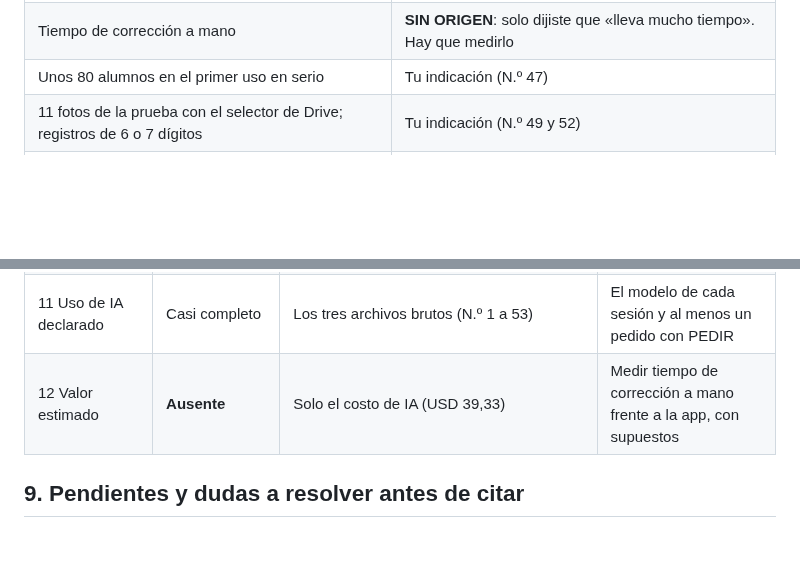
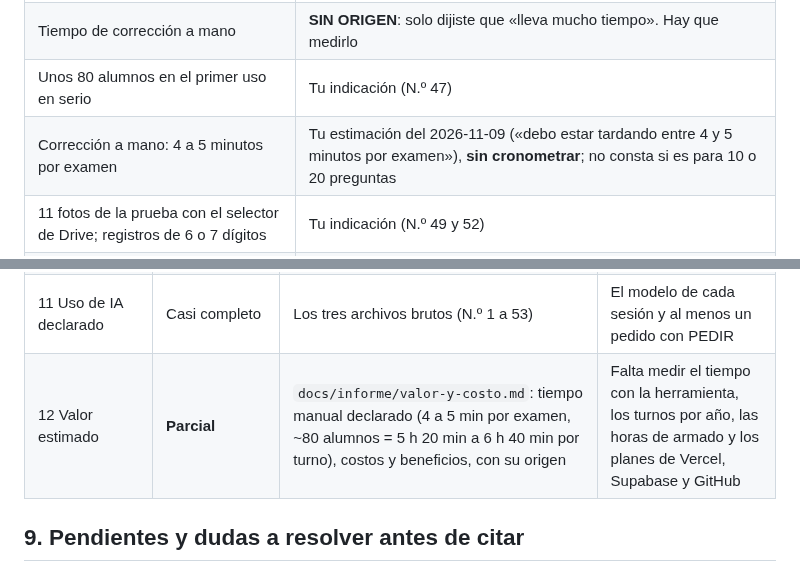
Before and after one commit to jctonini/METSI, a Markdown page: docs/informe/registro-ia.md, 2 parts joined by grey strips. GitHub-like rendering; blank space fills up the shorter version.

```diff
--- a/docs/informe/registro-ia.md
+++ b/docs/informe/registro-ia.md
@@ -96,6 +96,7 @@ Resumen por tema (detalle en la lista C del bruto):
 | USD 39,33 de uso de IA | Consulta de la sesión; **incluye trabajo ajeno a la herramienta** |
 | Tiempo de corrección a mano | **SIN ORIGEN**: solo dijiste que «lleva mucho tiempo». Hay que medirlo |
 | Unos 80 alumnos en el primer uso en serio | Tu indicación (N.º 47) |
+| Corrección a mano: 4 a 5 minutos por examen | Tu estimación del 2026-11-09 («debo estar tardando entre 4 y 5 minutos por examen»), **sin cronometrar**; no consta si es para 10 o 20 preguntas |
 | 11 fotos de la prueba con el selector de Drive; registros de 6 o 7 dígitos | Tu indicación (N.º 49 y 52) |
 | Redibujo con 80 hojas: 561 ms → 17 ms | Medición de la IA en Node, no en un celular (Backlog METSI-7) |
 | Exámenes por cuatrimestre | **NO CONSTA** |
@@ -115,7 +116,7 @@ Resumen por tema (detalle en la lista C del bruto):
 | 9 Instalación en la organización | Parcial | N.º 6, 8, 10 a 12, 19, 28, 36, 37, 38, 44, 46, 48, 53; README; `docs/guia-de-uso.md` | Quién la mantiene y cómo se capacita; costo de Supabase y Vercel |
 | 10 Riesgos y datos personales | Parcial | N.º 7, 10, 13, 14, 17, 25, 37, 43, 51, 53 | Ley 25.326, quién responde si se equivoca, el acceso público de GitHub Pages (decisión pendiente con el profesor) |
 | 11 Uso de IA declarado | Casi completo | Los tres archivos brutos (N.º 1 a 53) | El modelo de cada sesión y al menos un pedido con PEDIR |
-| 12 Valor estimado | **Ausente** | Solo el costo de IA (USD 39,33) | Medir tiempo de corrección a mano frente a la app, con supuestos |
+| 12 Valor estimado | **Parcial** | `docs/informe/valor-y-costo.md`: tiempo manual declarado (4 a 5 min por examen, ~80 alumnos = 5 h 20 min a 6 h 40 min por turno), costos y beneficios, con su origen | Falta medir el tiempo con la herramienta, los turnos por año, las horas de armado y los planes de Vercel, Supabase y GitHub |
 
 ## 9. Pendientes y dudas a resolver antes de citar
 
```
Also changed, not shown: docs/informe/valor-y-costo.md (added, +80 -0 lines).
